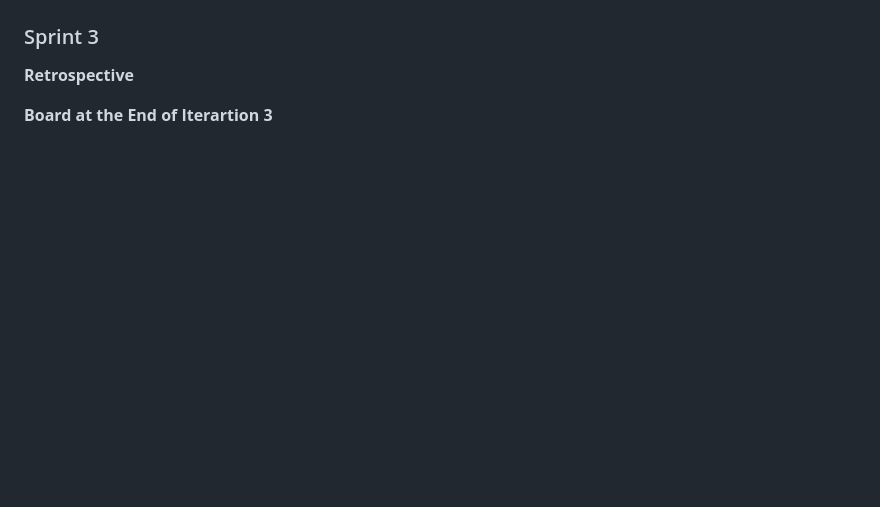
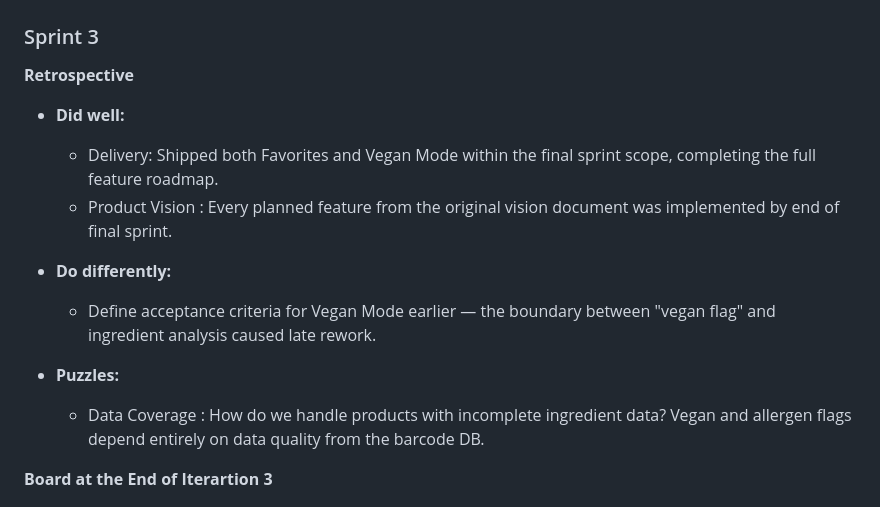
Before and after one commit to m1ke26/NutriCode, a Markdown page: README.md, the part around the change. GitHub-like rendering; blank space fills up the shorter version.

Commit message:
Update Sprint 3 retrospective in README
Added retrospective notes for Sprint 3, highlighting successes, areas for improvement, and data coverage challenges.

```diff
--- a/README.md
+++ b/README.md
@@ -511,6 +511,16 @@ Some screenshots and demos:
 
 **Retrospective**
 
+- **Did well:**
+  - Delivery: Shipped both Favorites and Vegan Mode within the final sprint scope, completing the full feature roadmap.
+  - Product Vision : Every planned feature from the original vision document was implemented by end of final sprint.
+
+- **Do differently:**
+  - Define acceptance criteria for Vegan Mode earlier — the boundary between "vegan flag" and ingredient analysis caused late rework.
+
+- **Puzzles:**
+  - Data Coverage : How do we handle products with incomplete ingredient data? Vegan and allergen flags depend entirely on data quality from the barcode DB.
+
 **Board at the End of Iterartion 3**
 
 <p align="center">
```
